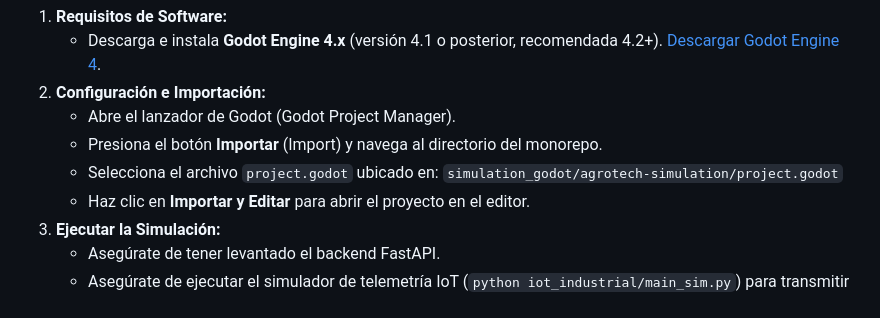
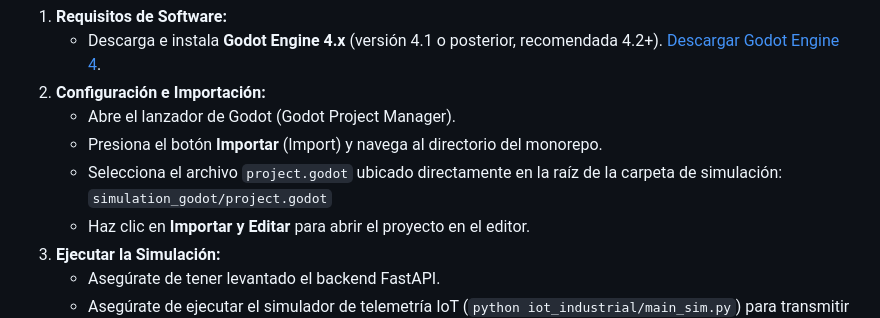
Before and after one commit to aldolauran-cmyk/agrotech-ecosystem-2026, a Markdown page: README.md, the part around the change. GitHub-like rendering.

Commit message:
Fix project.godot file path in README
Updated the path for the project.godot file in the README.

```diff
--- a/README.md
+++ b/README.md
@@ -115,8 +115,8 @@ La simulación interactiva 3D permite visualizar en tiempo real las parcelas ins
 2. **Configuración e Importación:**
    * Abre el lanzador de Godot (Godot Project Manager).
    * Presiona el botón **Importar** (Import) y navega al directorio del monorepo.
-   * Selecciona el archivo `project.godot` ubicado en:
-     `simulation_godot/agrotech-simulation/project.godot`
+   * Selecciona el archivo `project.godot` ubicado directamente en la raíz de la carpeta de simulación:
+     `simulation_godot/project.godot`
    * Haz clic en **Importar y Editar** para abrir el proyecto en el editor.
 3. **Ejecutar la Simulación:**
    * Asegúrate de tener levantado el backend FastAPI.
```
